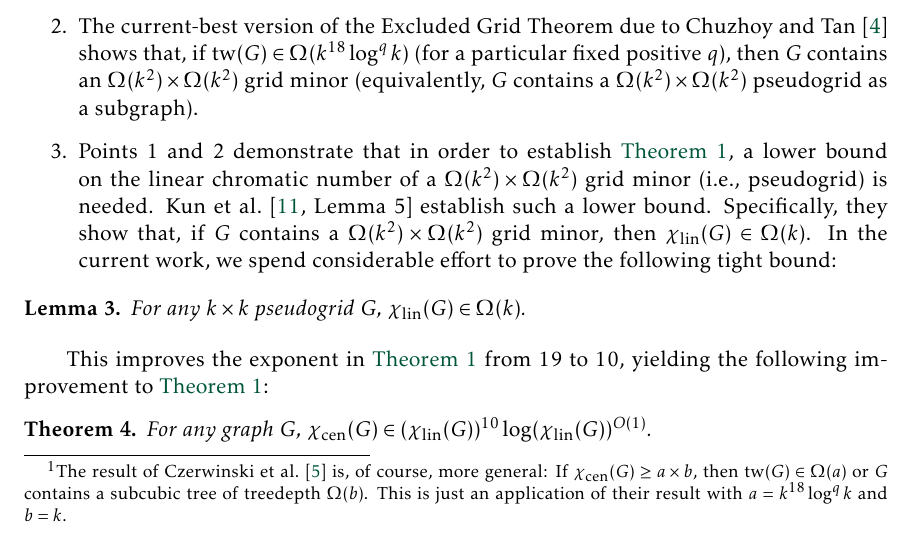
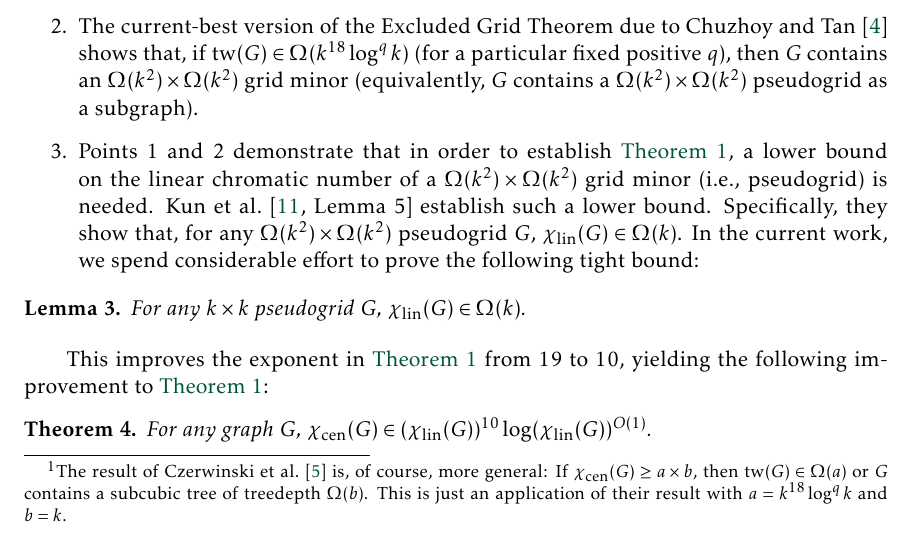
Before and after one commit to patmorin/lin-vs-cen, a LaTeX document (lin-vs-cen.tex): part of page 2 of 16, cut so that both start at the same text. Compiled offline with pdfLaTeX.

Commit message:
Vida's comments

```diff
--- a/lin-vs-cen.tex
+++ b/lin-vs-cen.tex
@@ -119,7 +119,7 @@ With the goal of making progress on \cref{crazy_conjecture}, our objective in th
 
   \item The current-best version of the Excluded Grid Theorem due to \citet{chuzhoy.tan:towards} shows that, if $\tw(G)\in\Omega(k^{18}\log^q k)$ (for a particular fixed positive $q$), then $G$ contains an $\Omega(k^2)\times \Omega(k^2)$ grid minor (equivalently, $G$ contains a $\Omega(k^2)\times\Omega(k^2)$ pseudogrid as a subgraph).
 
-  \item Points~1 and 2 demonstrate that in order to establish \cref{kun_obrien_general}, a lower bound on the linear chromatic number of a $\Omega(k^2)\times\Omega(k^2)$ grid minor (i.e., pseudogrid) is needed.  \citet[Lemma~5]{kun.obrien.ea:polynomial} establish such a lower bound. Specifically, they show that, if $G$ contains a $\Omega(k^2)\times \Omega(k^2)$ grid minor, then $\chilin(G)\in\Omega(k)$.
+  \item Points~1 and 2 demonstrate that in order to establish \cref{kun_obrien_general}, a lower bound on the linear chromatic number of a $\Omega(k^2)\times\Omega(k^2)$ grid minor (i.e., pseudogrid) is needed.  \citet[Lemma~5]{kun.obrien.ea:polynomial} establish such a lower bound. Specifically, they show that, for any $\Omega(k^2)\times \Omega(k^2)$ pseudogrid $G$, $\chilin(G)\in\Omega(k)$.
   In the current work, we spend considerable effort to prove the following tight bound:
 \end{enumerate}
 
```
